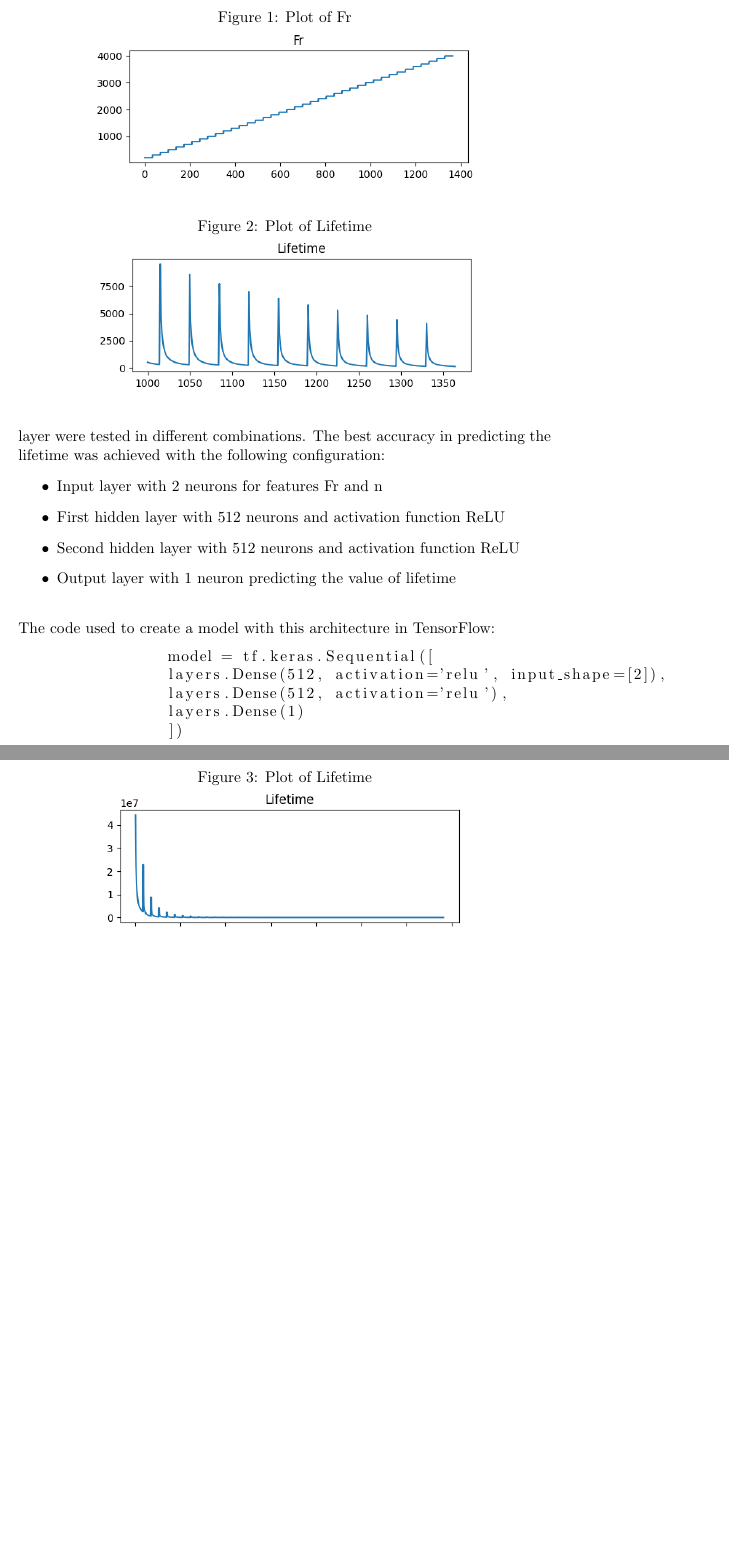
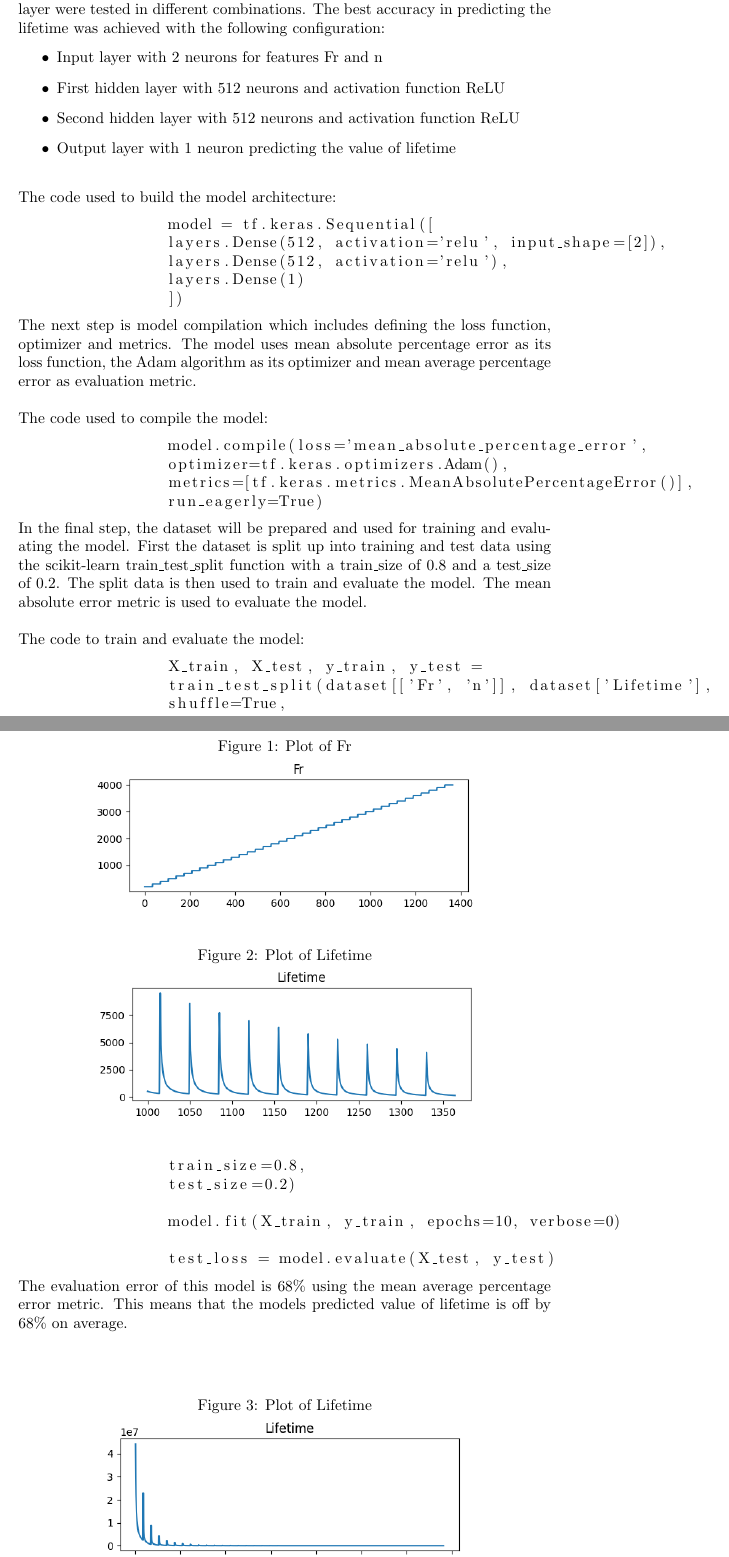
Before and after one commit to philippabele/angular-contact-with-tensorflow, a LaTeX paper (docs/main.tex): two parts of pages 5 and 6 of 7 before the commit and two parts of pages 5 and 6 of 8 after it, joined at a grey line, cut so that both start at the same text, the shorter picture padded with empty space. Compiled offline with pdfLaTeX.

Commit message:
finish chapter first model

```diff
--- a/docs/main.tex
+++ b/docs/main.tex
@@ -56,7 +57,7 @@
 		\item Second hidden layer with 512 neurons and activation function ReLU
 		\item Output layer with 1 neuron predicting the value of lifetime
 	\end{itemize}
-	\ \\The code used to create a model with this architecture in TensorFlow:
+	\ \\The code used to build the model architecture:
 	\begin{lstlisting}
 		model = tf.keras.Sequential([
 		layers.Dense(512, activation='relu', input_shape=[2]),
@@ -64,6 +65,30 @@
 		layers.Dense(1)
 		])
 	\end{lstlisting}
+	The next step is model compilation which includes defining the loss function, optimizer and metrics. The model uses mean absolute percentage error as its loss function, the Adam algorithm as its optimizer and mean average percentage error as evaluation metric.
+	\\ \\ The code used to compile the model:
+	\begin{lstlisting}
+		model.compile(loss='mean_absolute_percentage_error',
+		optimizer=tf.keras.optimizers.Adam(),
+		metrics=[tf.keras.metrics.MeanAbsolutePercentageError()],
+		run_eagerly=True)
+	\end{lstlisting}
+	In the final step, the dataset will be prepared and used for training and evaluating the model. First the dataset is split up into training and test data using the scikit-learn train\textunderscore test\textunderscore split function with a train\textunderscore size of 0.8 and a test\textunderscore size of 0.2. The split data is then used to train and evaluate the model. The mean absolute error metric is used to evaluate the model.
+	\\ \\ The code to train and evaluate the model:
+	\begin{lstlisting}
+		X_train, X_test, y_train, y_test =
+		train_test_split(dataset[['Fr', 'n']], dataset['Lifetime'],
+		shuffle=True,
+		train_size=0.8,
+		test_size=0.2)
+
+		model.fit(X_train, y_train, epochs=10, verbose=0)
+
+		test_loss = model.evaluate(X_test, y_test)
+	\end{lstlisting}
+	The evaluation error of this model is 68\% using the mean average percentage error metric. This means that the models predicted value of lifetime is off by 68\% on average.
+
+
 
 
 
```
Also changed, not shown: docs/main.bbl (deleted), docs/main.pdf (deleted), docs/main.tex (1 more changed lines), 4 other files.
